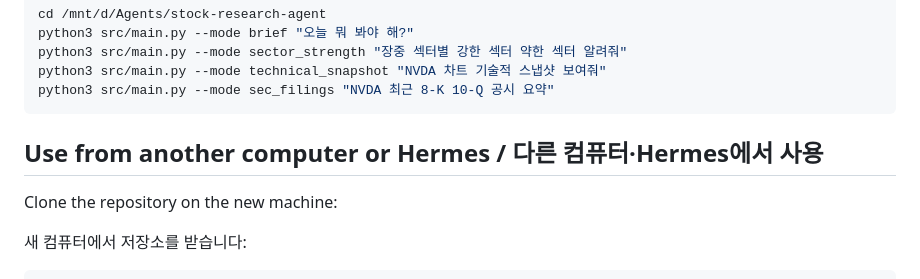
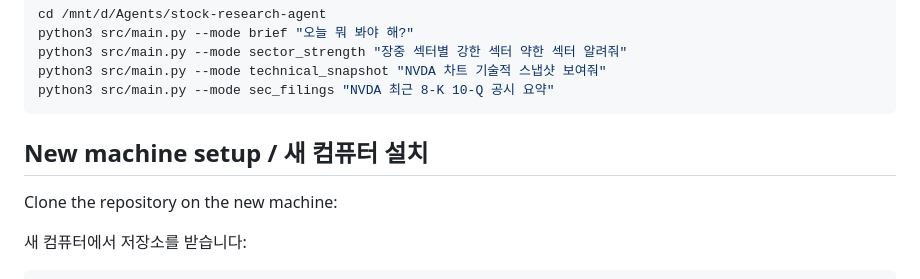
Before and after one commit to binipark01/stock-agent, a Markdown page: README.md, the part around the change. Drawn GitHub-style.

Commit message:
docs: polish setup heading

````diff
--- a/README.md
+++ b/README.md
@@ -52,7 +52,7 @@ python3 src/main.py --mode technical_snapshot "NVDA 차트 기술적 스냅샷
 python3 src/main.py --mode sec_filings "NVDA 최근 8-K 10-Q 공시 요약"
 ```
 
-## Use from another computer or Hermes / 다른 컴퓨터·Hermes에서 사용
+## New machine setup / 새 컴퓨터 설치
 
 Clone the repository on the new machine:
 
````
Also changed, not shown: stock-research-agent/README.md (+1 -1 lines).
